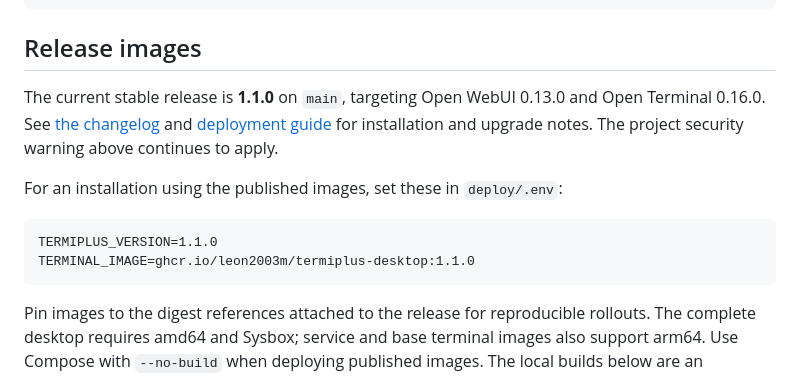
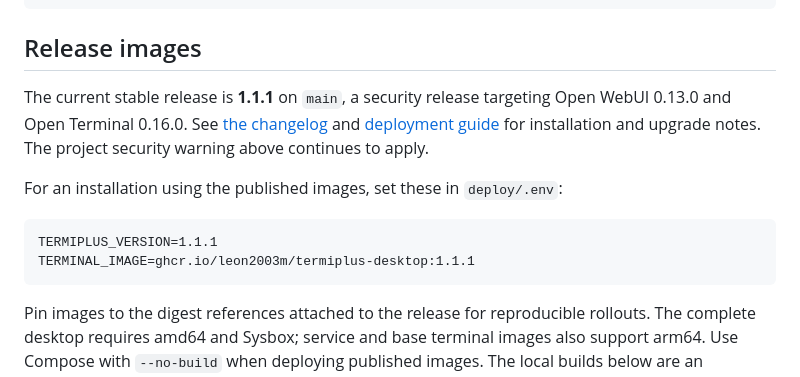
Before and after one commit to leon2003m/Termiplus, a Markdown page: README.md, the part around the change. GitHub-like rendering.

````diff
--- a/README.md
+++ b/README.md
@@ -79,16 +79,16 @@ internal/netpolicy/         admin network policy: validation, persistence, confi
 
 ## Release images
 
-The current stable release is **1.1.0** on `main`, targeting Open WebUI 0.13.0
-and Open Terminal 0.16.0. See [the changelog](CHANGELOG.md#110---2026-11-08)
+The current stable release is **1.1.1** on `main`, a security release targeting Open WebUI 0.13.0
+and Open Terminal 0.16.0. See [the changelog](CHANGELOG.md#111---2026-11-10)
 and [deployment guide](docs/deploy-alpha.md) for installation and upgrade notes.
 The project security warning above continues to apply.
 
 For an installation using the published images, set these in `deploy/.env`:
 
 ```dotenv
-TERMIPLUS_VERSION=1.1.0
-TERMINAL_IMAGE=ghcr.io/leon2003m/termiplus-desktop:1.1.0
+TERMIPLUS_VERSION=1.1.1
+TERMINAL_IMAGE=ghcr.io/leon2003m/termiplus-desktop:1.1.1
 ```
 
 Pin images to the digest references attached to the release for reproducible
````
Also changed, not shown: CHANGELOG.md (+19 -0 lines), docs/deploy-alpha.md (+3 -3 lines).
